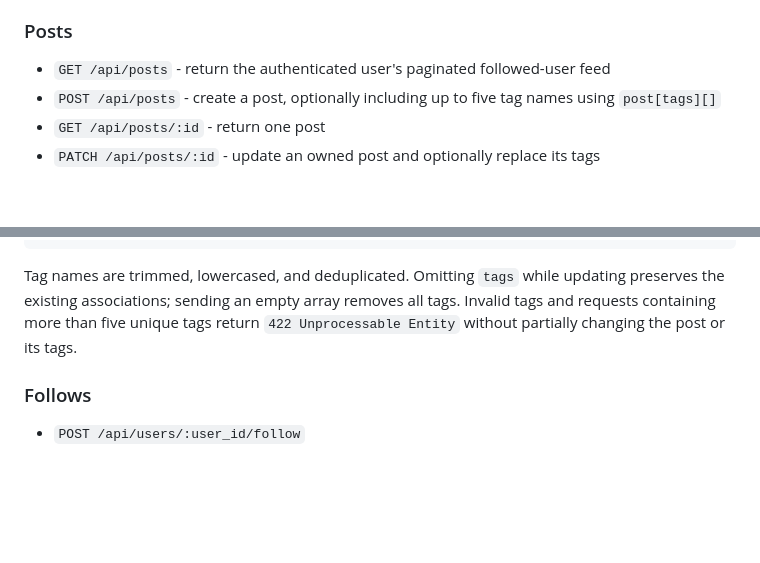
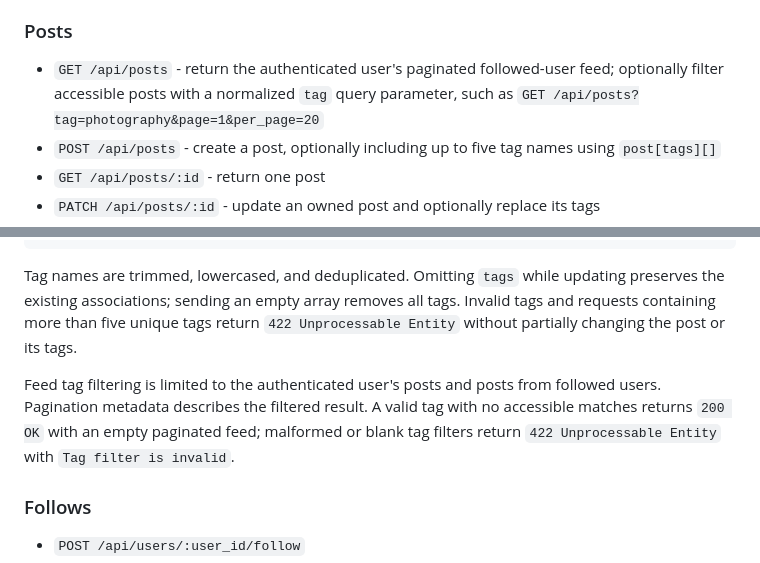
Before and after one commit to ade713/picture_me_scrolling, a Markdown page: docs/api-endpoints.md, 2 parts joined by grey strips. GitHub-like rendering; blank space fills up the shorter version.

Commit message:
Document tag feed filtering

```diff
--- a/docs/api-endpoints.md
+++ b/docs/api-endpoints.md
@@ -99,7 +99,8 @@ with `Password reset link has expired`. Password validation errors also return
 
 ### Posts
 - `GET /api/posts` - return the authenticated user's paginated followed-user
-  feed
+  feed; optionally filter accessible posts with a normalized `tag` query
+  parameter, such as `GET /api/posts?tag=photography&page=1&per_page=20`
 - `POST /api/posts` - create a post, optionally including up to five tag names
   using `post[tags][]`
 - `GET /api/posts/:id` - return one post
@@ -124,6 +125,12 @@ all tags. Invalid tags and requests containing more than five unique tags
 return `422 Unprocessable Entity` without partially changing the post or its
 tags.
 
+Feed tag filtering is limited to the authenticated user's posts and posts from
+followed users. Pagination metadata describes the filtered result. A valid tag
+with no accessible matches returns `200 OK` with an empty paginated feed;
+malformed or blank tag filters return `422 Unprocessable Entity` with `Tag
+filter is invalid`.
+
 ### Follows
 - `POST /api/users/:user_id/follow`
 - `DELETE /api/users/:user_id/follow`
```
